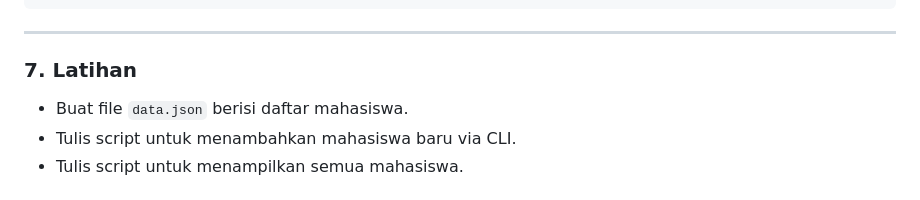
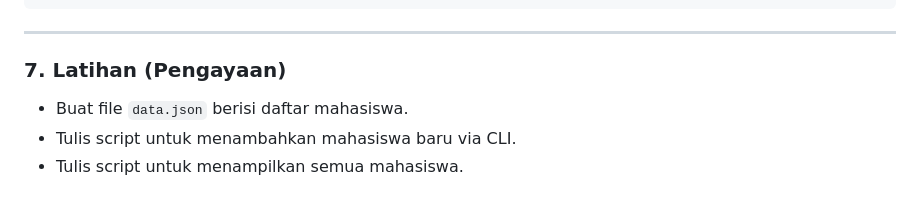
Before and after one commit to sutanto-teguh/belajar-oop, a Markdown page: pert11/readme.md, the part around the change. Rendered like a GitHub page.

```diff
--- a/pert11/readme.md
+++ b/pert11/readme.md
@@ -154,7 +154,7 @@ switch ($action) {
 
 ***
 
-### **7. Latihan**
+### **7. Latihan (Pengayaan)**
 
 *   Buat file `data.json` berisi daftar mahasiswa.
 *   Tulis script untuk menambahkan mahasiswa baru via CLI.
```
